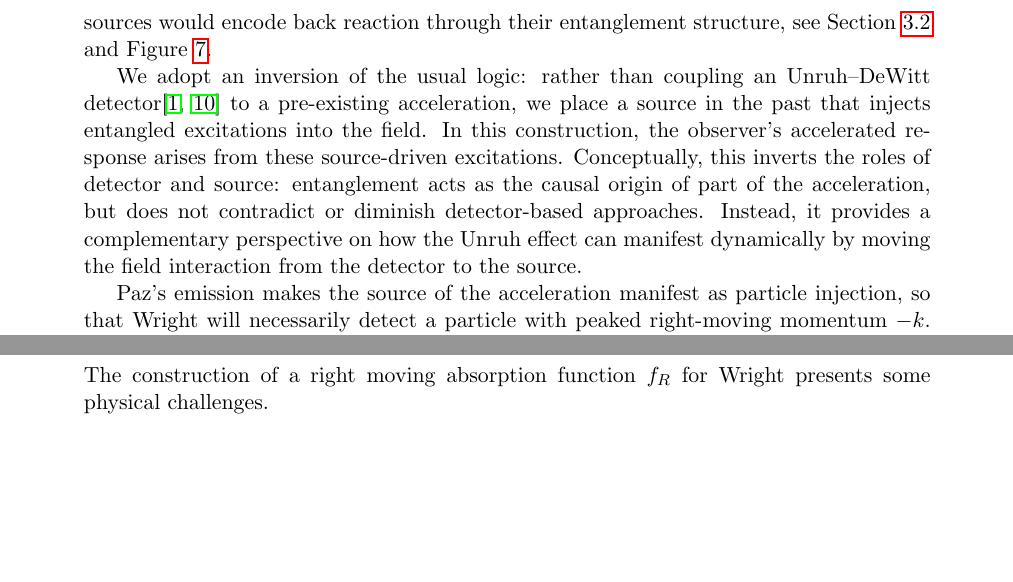
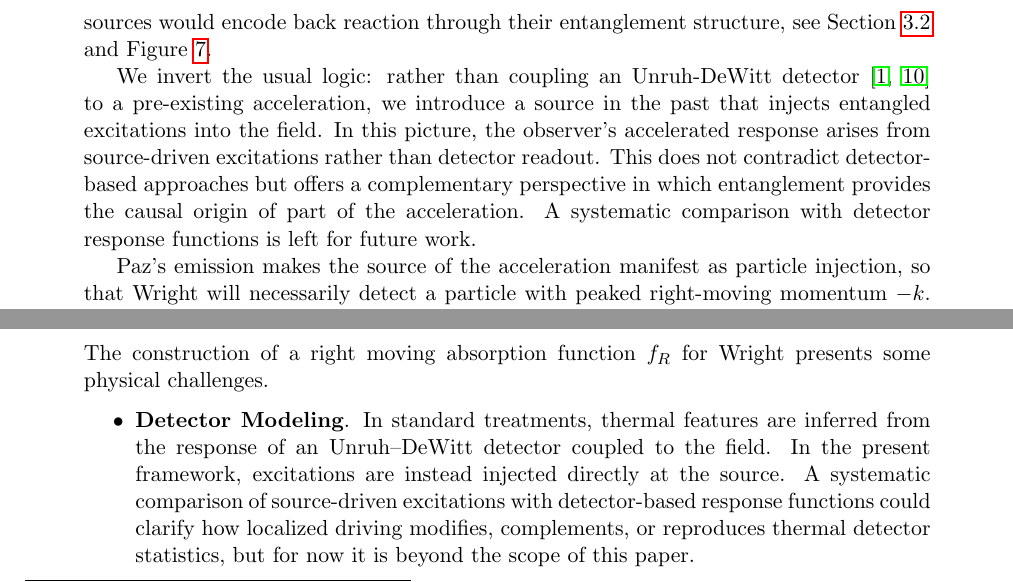
Before and after one commit to kjplaye/thrust_paper, a LaTeX document (thrust.tex): two parts of pages 9 and 10 of 19, joined at a grey line, cut so that both start at the same text, the shorter picture padded with empty space. Compiled offline with pdfLaTeX.

Commit message:
Detector lingo

```diff
--- a/thrust.tex
+++ b/thrust.tex
@@ -358,7 +358,8 @@ We begin our construction of a driving source by following an Alice-and-Bob styl
 Because the emitted photons carry perfectly balanced momenta, our basic model exhibits no back reaction -- this is a simplification -- in more general models, single-particle sources would encode back reaction through their entanglement structure, see Section \ref{sec:drive_phy} and Figure \ref{back_react}.
 
 
-We adopt an inversion of the usual logic: rather than coupling an Unruh–DeWitt detector\cite{unruh1976notes,einstein1979general} to a pre-existing acceleration, we place a source in the past that injects entangled excitations into the field. In this construction, the observer’s accelerated response arises from these source-driven excitations. Conceptually, this inverts the roles of detector and source: entanglement acts as the causal origin of part of the acceleration, but does not contradict or diminish detector-based approaches. Instead, it provides a complementary perspective on how the Unruh effect can manifest dynamically by moving the field interaction from the detector to the source.
+We invert the usual logic: rather than coupling an Unruh-DeWitt detector \cite{unruh1976notes,einstein1979general} to a pre-existing acceleration, we introduce a source in the past that injects entangled excitations into the field. In this picture, the observer’s accelerated response arises from source-driven excitations rather than detector readout. This does not contradict detector-based approaches but offers a complementary perspective in which entanglement provides the causal origin of part of the acceleration. A systematic comparison with detector response functions is left for future work.
+
 
 Paz's emission makes the source of the acceleration manifest as particle injection, so that Wright will necessarily detect a particle with peaked right-moving momentum $-k$. Wright’s detection is entangled with Lester’s, and Lester will also observe a particle with left moving momentum $k$. In this picture, Paz's emission acts as a bilocal source
 \begin{equation}
@@ -422,6 +423,8 @@ An illustration of this setup is shown in Figure \ref{rocket_inertial}. From thi
 The construction of a right moving absorption function $f_R$ for Wright presents some physical challenges.
 
 \begin{itemize}
+\item {\bf Detector Modeling}. In standard treatments, thermal features are inferred from the response of an Unruh--DeWitt detector coupled to the field. In the present framework, excitations are instead injected directly at the source. A systematic comparison of source-driven excitations with detector-based response functions could clarify how localized driving modifies, complements, or reproduces thermal detector statistics, but for now it is beyond the scope of this paper.
+
 \item {\bf Mode Projection}. We note that the $f_L$ and $f_R$ that match equation (\ref{one_fock}) are exactly the Rindler modes $l_k$ and $r_{-k}$ from Section \ref{sec:prelim}. The source $J$ is described in the Rindler wedges, and not immediately on the past wedge, so Paz will need to couple to Unruh modes -- the analytically continued Rindler modes.  We form $f_R$ out of a linear combination of a left Unruh mode $\mu^{L*}_{k}$ and right Unruh mode $\mu^R_{-k}$ to get $r_{-k}$ supported on just the right wedge, see equation (\ref{unruh_mode_def}).  The projection in equation (\ref{bilocal}) encodes this relation by projecting the Rindler modes onto Unruh modes or in more generality by projecting $f_L$ and $f_R$ onto positive frequency $g_L$ and $g_R$.
 
 \item{\bf Source over Finite Time}. We are integrating over the entire Minkowski space instead of over a short time period as normally desired for a source $J$.  This challenge is met by noticing that the projected positive frequency modes $g_L$ and $g_R$ can be restricted and scaled to a small time interval $|t + 1| < \delta$ around Paz's time $t=-1$ to give the same result, see Figure \ref{paz_freq} (right picture). This is because the integral over $x$ is independent of $t$. This is manifestly evident by the fact that the mode is translation invariant over time and space, $g_R(t,x) = g_R(-1,x+t+1)$, since it is a sum of right moving Minkowski modes. The coupling constant $\lambda$ in equation (\ref{bilocal}), along with $\delta$, can be chosen to match the vacuum equation (\ref{vacuum}) at a fixed $\omega$.
```
Also changed, not shown: thrust.pdf, thrust.tex (2 more changed lines).
